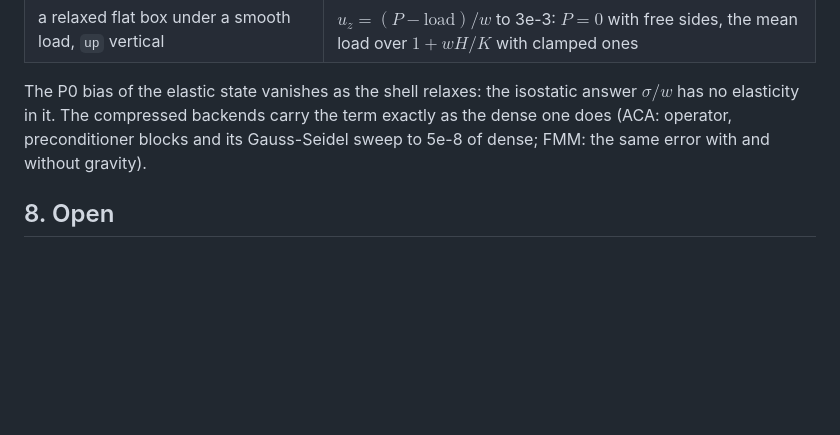
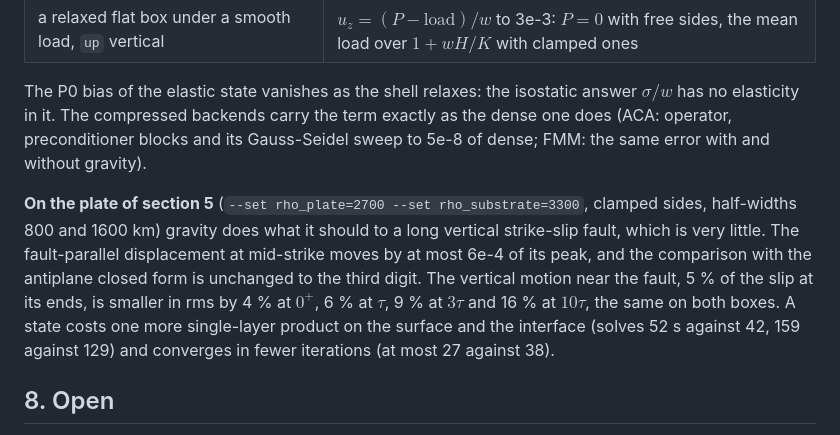
Before and after one commit to brendanjmeade/mbem, a Markdown page: docs/viscoelastic.md, the part around the change. GitHub-like rendering; blank space fills up the shorter version.

Commit message:
docs: gravity on the plate ladder, measured
configs/plate_substrate.py with rho_plate = 2700, rho_substrate = 3300,
clamped sides, half-widths 800 and 1600 km, from 1a65fea, against the same
boxes without gravity (87aeff2). Fault-parallel displacement at mid-strike
moves by <= 5.7e-4 of its peak (800 km) and 3.5e-4 (1600 km); postseismic
over the closed form 0.959 / 0.911 and 0.988 / 0.969 at tau / 10 tau, against
0.960 / 0.911 and 0.988 / 0.969. rms vertical motion near the fault, gravity
over none: 0.963 / 0.939 / 0.907 / 0.842 at 0+, tau, 3 tau, 10 tau (800 km),
0.962 / 0.937 / 0.905 / 0.837 (1600 km); its peak at 10 tau 0.046 of the slip
against 0.051. FGMRES 14-27 iterations per state against 15-38; solves 52 s
against 42 and 159 against 129.

Co-Authored-By: Claude Fable 5.2 <noreply@anthropic.com>
Claude-Session: https://claude.ai/code/session_01DWVTupKTzRbAGSoWrn4nK3

```diff
--- a/docs/viscoelastic.md
+++ b/docs/viscoelastic.md
@@ -433,6 +433,17 @@ term exactly as the dense one does (ACA: operator, preconditioner blocks and
 its Gauss-Seidel sweep to 5e-8 of dense; FMM: the same error with and without
 gravity).
 
+**On the plate of section 5** (`--set rho_plate=2700 --set rho_substrate=3300`,
+clamped sides, half-widths 800 and 1600 km) gravity does what it should to a
+long vertical strike-slip fault, which is very little. The fault-parallel
+displacement at mid-strike moves by at most 6e-4 of its peak, and the
+comparison with the antiplane closed form is unchanged to the third digit.
+The vertical motion near the fault, 5 % of the slip at its ends, is smaller
+in rms by 4 % at $0^+$, 6 % at $\tau$, 9 % at $3\tau$ and 16 % at $10\tau$,
+the same on both boxes. A state costs one more single-layer product on the
+surface and the interface (solves 52 s against 42, 159 against 129) and
+converges in fewer iterations (at most 27 against 38).
+
 ## 8. Open
 
 - **A plate with free sides floats.** As $\tilde\mu(s)\to0$ only the shear of
```
